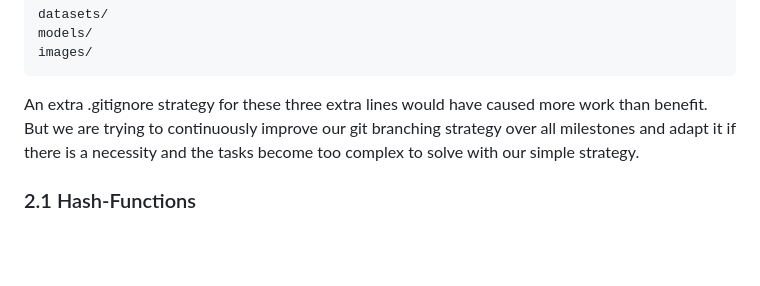
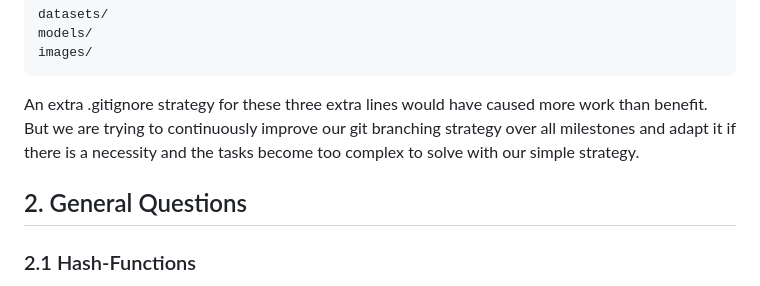
Before and after one commit to FLX-20/Data-Science-Toolkits-and-Architectures-group-1, a Markdown page: report/report_milestone_2.md, the part around the change. GitHub-like rendering; blank space fills up the shorter version.

Commit message:
deleted unnecessary files and corrected a heading.

````diff
--- a/report/report_milestone_2.md
+++ b/report/report_milestone_2.md
@@ -42,6 +42,8 @@ models/
 images/
 ```
 An extra .gitignore strategy for these three extra lines would have caused more work than benefit. But we are trying to continuously improve our git branching strategy over all milestones and adapt it if there is a necessity and the tasks become too complex to solve with our simple strategy.
+
+## 2. General Questions
 
 ### 2.1 Hash-Functions
 
````
